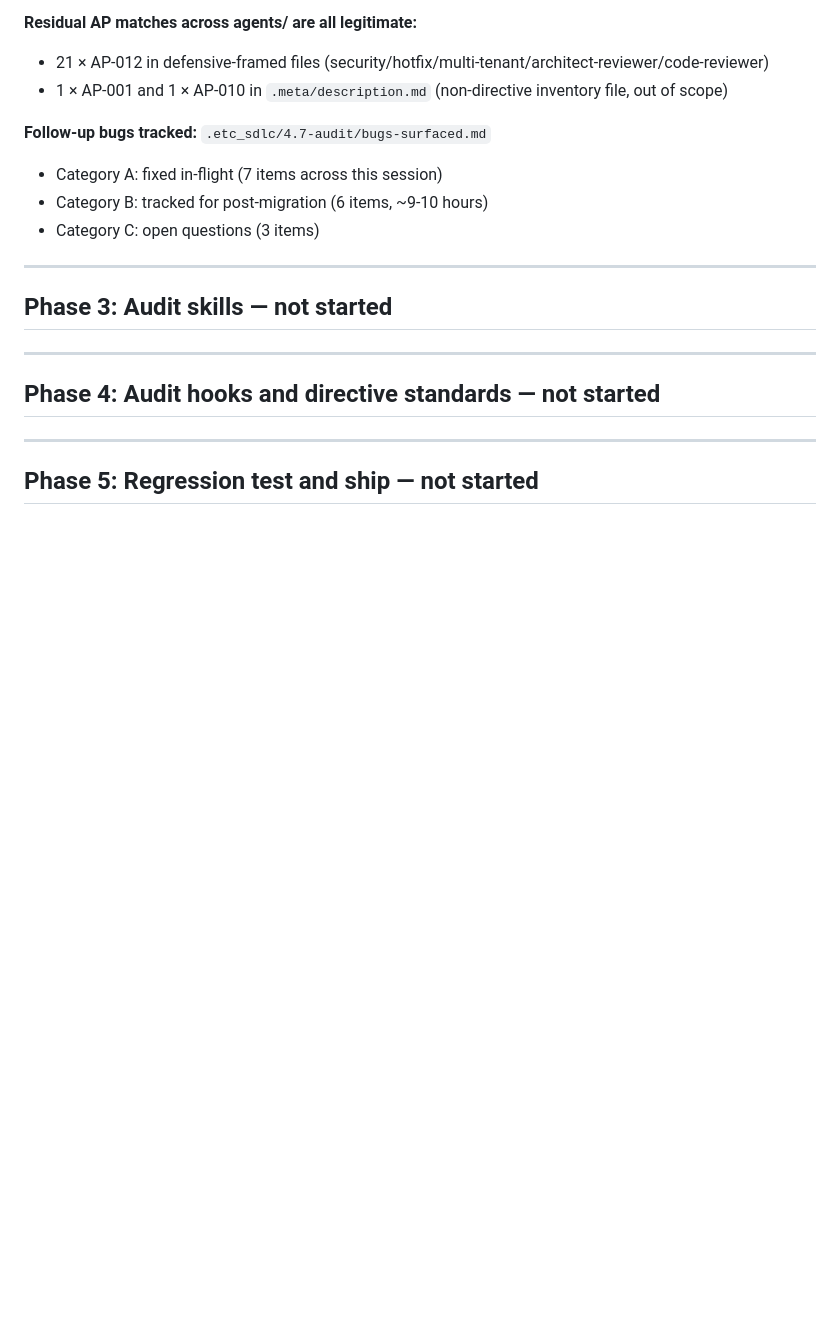
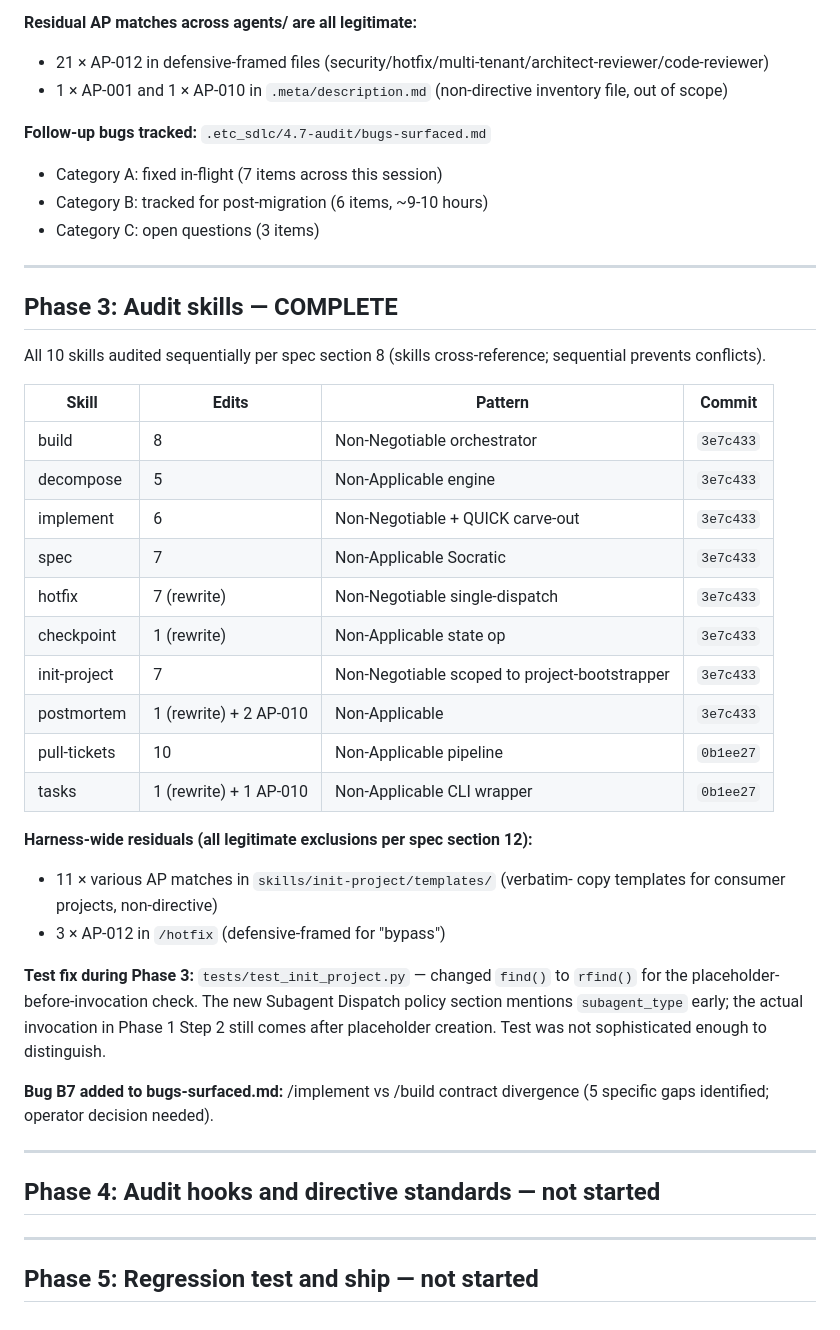
Before and after one commit to Heavy-Chain-Engineering/etc, a Markdown page: .etc_sdlc/4.7-migration-state.md, the part around the change. Drawn GitHub-style; blank space fills up the shorter version.

Commit message:
chore(4.7-migration): state file update — Phase 3 complete
Co-Authored-By: Claude Opus 4.7 (1M context) <noreply@anthropic.com>

```diff
--- a/.etc_sdlc/4.7-migration-state.md
+++ b/.etc_sdlc/4.7-migration-state.md
@@ -181,7 +181,37 @@ Tests: 409/409 green. Compile: unchanged.
 
 ---
 
-## Phase 3: Audit skills — not started
+## Phase 3: Audit skills — **COMPLETE**
+
+All 10 skills audited sequentially per spec section 8 (skills
+cross-reference; sequential prevents conflicts).
+
+| Skill | Edits | Pattern | Commit |
+|---|---|---|---|
+| build | 8 | Non-Negotiable orchestrator | `3e7c433` |
+| decompose | 5 | Non-Applicable engine | `3e7c433` |
+| implement | 6 | Non-Negotiable + QUICK carve-out | `3e7c433` |
+| spec | 7 | Non-Applicable Socratic | `3e7c433` |
+| hotfix | 7 (rewrite) | Non-Negotiable single-dispatch | `3e7c433` |
+| checkpoint | 1 (rewrite) | Non-Applicable state op | `3e7c433` |
+| init-project | 7 | Non-Negotiable scoped to project-bootstrapper | `3e7c433` |
+| postmortem | 1 (rewrite) + 2 AP-010 | Non-Applicable | `3e7c433` |
+| pull-tickets | 10 | Non-Applicable pipeline | `0b1ee27` |
+| tasks | 1 (rewrite) + 1 AP-010 | Non-Applicable CLI wrapper | `0b1ee27` |
+
+**Harness-wide residuals (all legitimate exclusions per spec section 12):**
+- 11 × various AP matches in `skills/init-project/templates/` (verbatim-
+  copy templates for consumer projects, non-directive)
+- 3 × AP-012 in `/hotfix` (defensive-framed for "bypass")
+
+**Test fix during Phase 3:** `tests/test_init_project.py` — changed
+`find()` to `rfind()` for the placeholder-before-invocation check.
+The new Subagent Dispatch policy section mentions `subagent_type` early;
+the actual invocation in Phase 1 Step 2 still comes after placeholder
+creation. Test was not sophisticated enough to distinguish.
+
+**Bug B7 added to bugs-surfaced.md:** /implement vs /build contract
+divergence (5 specific gaps identified; operator decision needed).
 
 ---
 
```
